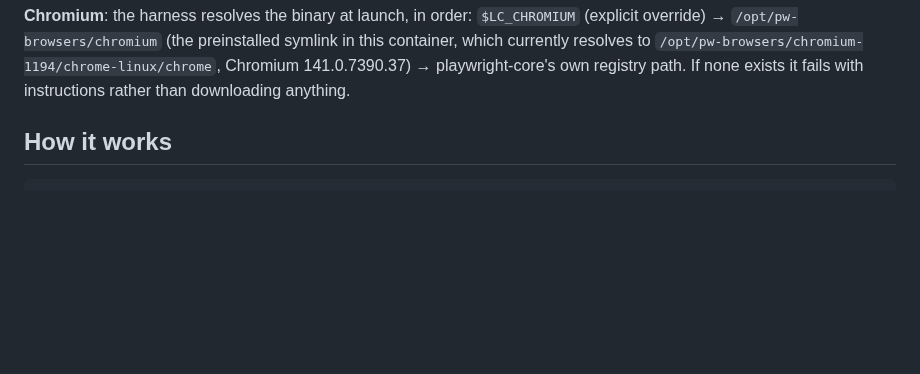
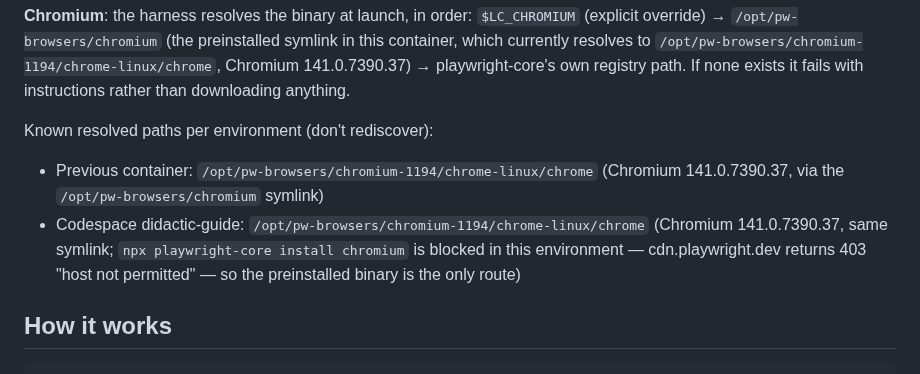
Before and after one commit to nickpeets/afterhours, a Markdown page: tools/README.md, the part around the change. GitHub-like rendering; blank space fills up the shorter version.

Commit message:
tools/README: record resolved Chromium path for Codespace didactic-guide
npx playwright-core install chromium is blocked here (cdn.playwright.dev
403 host-not-permitted); the harness resolves the preinstalled
/opt/pw-browsers/chromium symlink instead. Recorded so future runs don't
rediscover it.

Co-Authored-By: Claude Fable 5 <noreply@anthropic.com>
Claude-Session: https://claude.ai/code/session_01QtCtmg2ND5uDYopiAKAnc6

```diff
--- a/tools/README.md
+++ b/tools/README.md
@@ -22,6 +22,15 @@ preinstalled symlink in this container, which currently resolves to
 `/opt/pw-browsers/chromium-1194/chrome-linux/chrome`, Chromium 141.0.7390.37)
 → playwright-core's own registry path.  If none exists it fails with
 instructions rather than downloading anything.
+
+Known resolved paths per environment (don't rediscover):
+
+- Previous container: `/opt/pw-browsers/chromium-1194/chrome-linux/chrome`
+  (Chromium 141.0.7390.37, via the `/opt/pw-browsers/chromium` symlink)
+- Codespace didactic-guide: `/opt/pw-browsers/chromium-1194/chrome-linux/chrome`
+  (Chromium 141.0.7390.37, same symlink; `npx playwright-core install chromium`
+  is blocked in this environment — cdn.playwright.dev returns 403 "host not
+  permitted" — so the preinstalled binary is the only route)
 
 ## How it works
 
```
